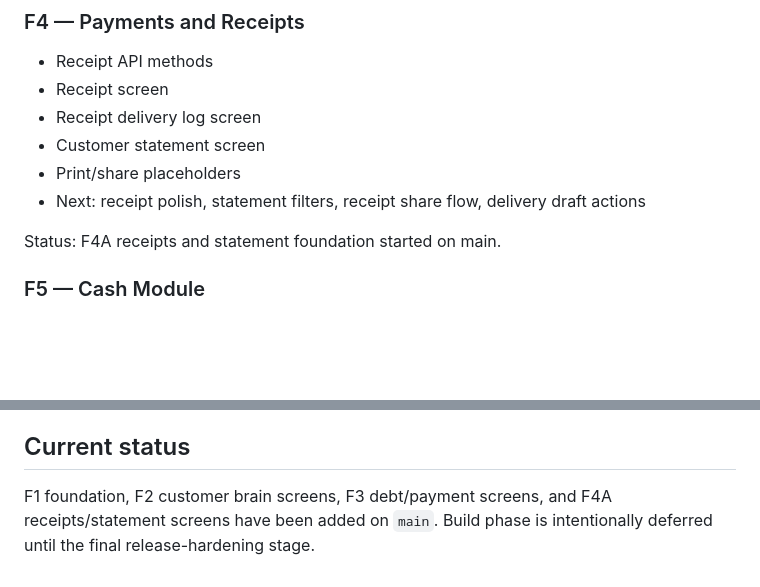
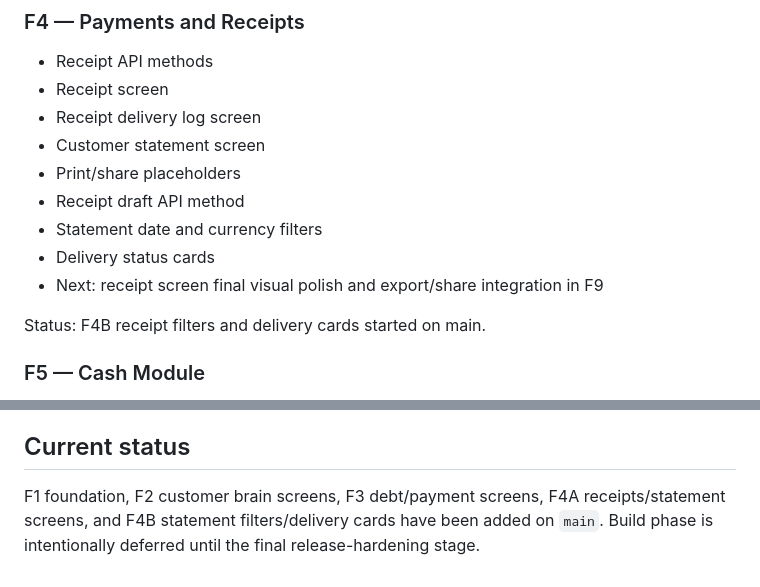
Before and after one commit to arambarzani07/ZhiroxAiDebtManager, a Markdown page: docs/FRONTEND_PLAN.md, 2 parts joined by grey strips. Rendered like a GitHub page; blank space fills up the shorter version.

Commit message:
docs: update frontend plan for F4B receipt polish filters

```diff
--- a/docs/FRONTEND_PLAN.md
+++ b/docs/FRONTEND_PLAN.md
@@ -73,9 +73,12 @@ Status: F3B debt case and payment entry screens started on main.
 - Receipt delivery log screen
 - Customer statement screen
 - Print/share placeholders
-- Next: receipt polish, statement filters, receipt share flow, delivery draft actions
+- Receipt draft API method
+- Statement date and currency filters
+- Delivery status cards
+- Next: receipt screen final visual polish and export/share integration in F9
 
-Status: F4A receipts and statement foundation started on main.
+Status: F4B receipt filters and delivery cards started on main.
 
 ### F5 — Cash Module
 - Open/close/lock cash session
@@ -111,4 +114,4 @@ Status: F4A receipts and statement foundation started on main.
 
 ## Current status
 
-F1 foundation, F2 customer brain screens, F3 debt/payment screens, and F4A receipts/statement screens have been added on `main`. Build phase is intentionally deferred until the final release-hardening stage.
+F1 foundation, F2 customer brain screens, F3 debt/payment screens, F4A receipts/statement screens, and F4B statement filters/delivery cards have been added on `main`. Build phase is intentionally deferred until the final release-hardening stage.
```
